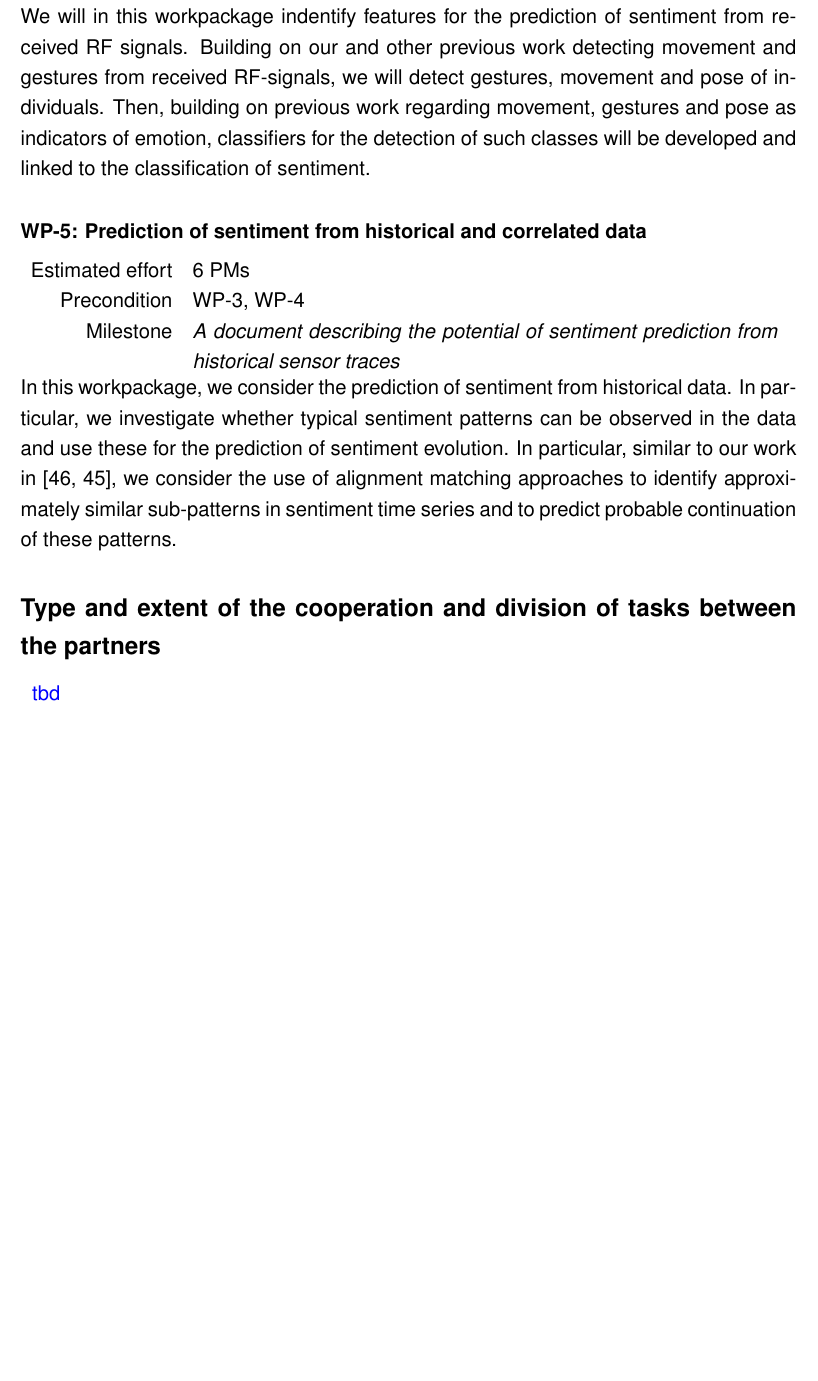
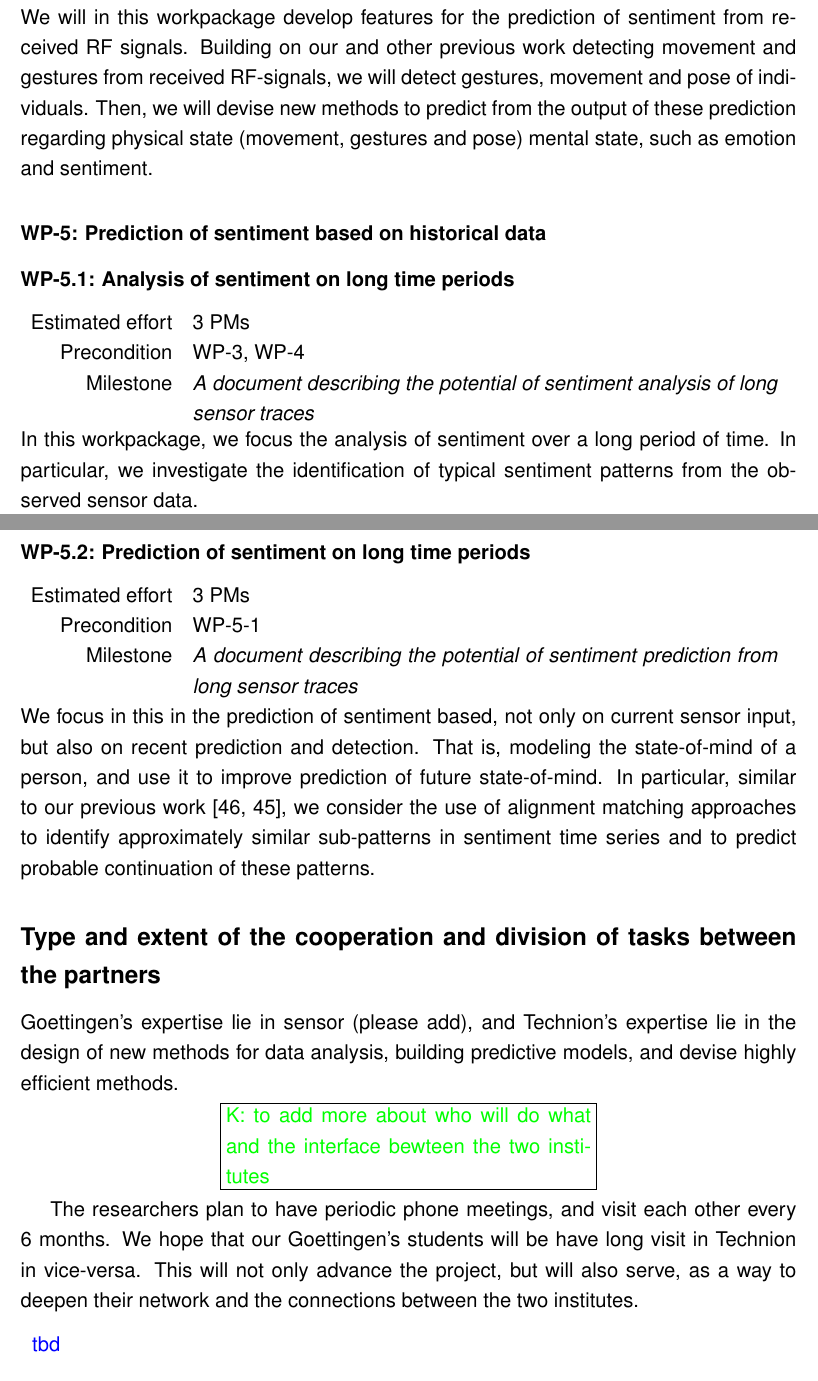
Before and after one commit to stephansigg/NiedersaechsVorab, a LaTeX document (LowerSaxonyVorab_SiggCrammer.tex): part of page 9 of 17 before the commit and two parts of pages 10 and 11 of 19 after it, the two joined at a grey line, cut so that both start at the same text, the shorter picture padded with empty space. Compiled offline with pdfLaTeX.

Commit message:
koby pass

```diff
--- a/LowerSaxonyVorab_SiggCrammer.tex
+++ b/LowerSaxonyVorab_SiggCrammer.tex
@@ -25,6 +25,8 @@
           \normalsize{References (applicant)},
           \normalsize{ }\vspace{-.8cm}}
 
+\usepackage{color}
+
 \newcommand{\todoBase}{\hfill \notiz{TODO} $\square$}
 \newcommand{\projektname}{\texttt{Sense box}}
 
@@ -33,6 +35,10 @@
 \newcommand{\dawud}[1]{\marginpar{\footnotesize\notiz{Dawud:}\\\tiny \framebox{\begin{minipage}{2.1cm} #1 \end{minipage}}}}
 \newcommand{\stephan}[1]{\marginpar{\footnotesize\notiz{Stephan:}\\\tiny \framebox{\begin{minipage}{2.1cm} #1 \end{minipage}}}}
 \newcommand{\todo}{\marginpar{\todoBase}}
+
+\newcommand{\kobyc}[1]{\begin{center}\fbox{\parbox{3in}{{\textcolor{green}{K: #1}}}}\end{center}}
+\newcommand{\stephans}[1]{\begin{center}\fbox{\parbox{3in}{{\textcolor{magenta}{S: #1}}}}\end{center}}
+
 
 \author{\begin{minipage}[t]{7.1cm}\centering \small \VornameAntragstellerA\ \NachnameAntragstellerA\\ \small Lehrstuhl für Kommunikationstechnik\\ \small ComTec\\ \small Universität Kassel\end{minipage}
 \begin{minipage}[t]{7.1cm}\centering \small \VornameAntragstellerB\ \NachnameAntragstellerB\\ \small Gruppe Verteilte und Ubiquitäre Systeme \\ \small Institut für Betriebssysteme und Rechnerverbund\\ \small TU Braunschweig\end{minipage}}
@@ -366,29 +375,48 @@ In addition, building on the results from WP-4.1 we will investigate correlation
 \end{tabular}
 
 \noindent
-We will in this workpackage indentify features for the prediction of sentiment from received RF signals.
+We will in this workpackage develop features for the prediction of sentiment from received RF signals.
 Building on our and other previous work detecting movement and gestures from received RF-signals, we will detect gestures, movement and pose of individuals.
-Then, building on previous work regarding movement, gestures and pose as indicators of emotion, classifiers for the detection of such classes will be developed and linked to the classification of sentiment.
+Then, we will devise new methods to predict from the output of these prediction regarding physical state (movement, gestures and pose) mental state, such as emotion and sentiment.
 
-\paragraph*{WP-5: Prediction of sentiment from historical and correlated data}
+\paragraph*{WP-5: Prediction of sentiment based on historical data}
+\paragraph*{WP-5.1: Analysis of sentiment on long time periods}
 \begin{tabular}{rl}
- Estimated effort& 6 PMs\\
+ Estimated effort& 3 PMs\\
  Precondition & WP-3, WP-4\\
  Milestone & \begin{minipage}[t]{12.2cm}
-\textit{A document describing the potential of sentiment prediction from historical sensor traces}\vspace{.2cm}
+\textit{A document describing the potential of sentiment analysis of long sensor traces}\vspace{.2cm}
              \end{minipage}
 \end{tabular}
 
 \noindent
-In this workpackage, we consider the prediction of sentiment from historical data.
-In particular, we investigate whether typical sentiment patterns can be observed in the data and use these for the prediction of sentiment evolution.
-In particular, similar to our work in~\cite{4026,4027}, we consider the use of alignment matching approaches to identify approximately similar sub-patterns in sentiment time series and to predict probable continuation of these patterns.
+In this workpackage, we focus the analysis of sentiment over a long period of time.
+In particular, we investigate the identification of typical sentiment patterns from the observed sensor data.
+
+\paragraph*{WP-5.2: Prediction of sentiment on long time periods}
+\begin{tabular}{rl}
+	Estimated effort& 3 PMs\\
+	Precondition & WP-5-1\\
+	Milestone & \begin{minipage}[t]{12.2cm}
+		\textit{A document describing the potential of sentiment prediction from long sensor traces}\vspace{.2cm}
+	\end{minipage}
+\end{tabular}
+
+\noindent
+We focus in this in the prediction of sentiment based, not only on current sensor input, but also on recent prediction and detection. That is, modeling the state-of-mind of a person, and use it to improve prediction of future state-of-mind. In particular, similar to our previous work~\cite{4026,4027}, we consider the use of alignment matching approaches to identify approximately similar sub-patterns in sentiment time series and to predict probable continuation of these patterns.
 
 % \todo
 % \textbf{TODO: More details here!!}
 
 
 \subsection*{Type and extent of the cooperation and division of tasks between the partners}
+Goettingen's expertise lie in sensor (please add), and
+Technion's expertise lie in the design of new methods for data analysis, building predictive models, and devise highly efficient methods.
+\kobyc{to add more about who will do what and the interface bewteen the two institutes}
+
+The researchers plan to have periodic phone meetings, and visit each other every 6 months. We hope that our Goettingen's students will be have long visit in Technion in vice-versa. This will not only advance the project, but will also serve, as a way to deepen their network and the connections between the two institutes.
+
+
 \begin{itemize}
  \item[\color{blue}tbd]
 \end{itemize}
```
Also changed, not shown: LowerSaxonyVorab_SiggCrammer.tex (41 more changed lines).
